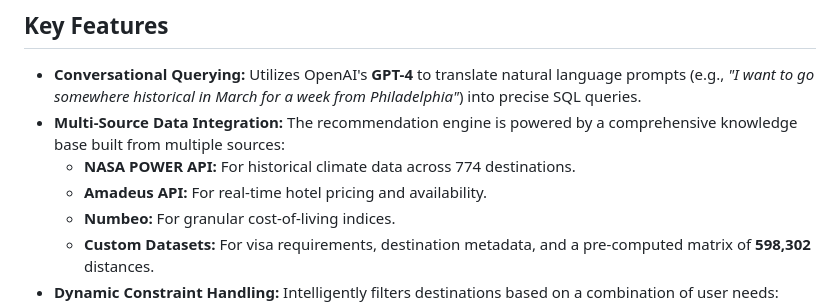
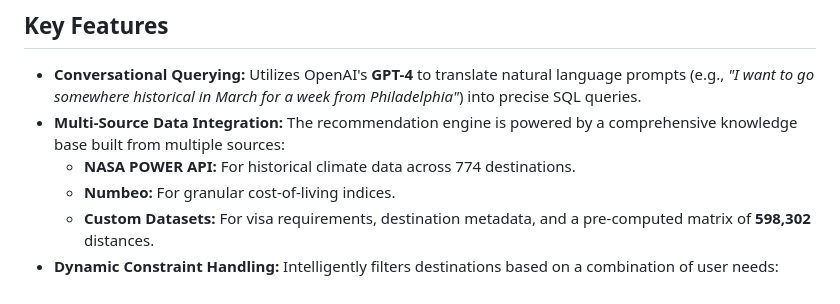
Before and after one commit to yuanditang/Trip-Recommender-Application, a Markdown page: README.md, the part around the change. Drawn GitHub-style.

Commit message:
更新 README.md

```diff
--- a/README.md
+++ b/README.md
@@ -44,7 +44,6 @@ This project addresses that gap with a data-driven Trip Recommender system. It p
   - **Conversational Querying:** Utilizes OpenAI's **GPT-4** to translate natural language prompts (e.g., *"I want to go somewhere historical in March for a week from Philadelphia"*) into precise SQL queries.
   - **Multi-Source Data Integration:** The recommendation engine is powered by a comprehensive knowledge base built from multiple sources:
       - **NASA POWER API:** For historical climate data across 774 destinations.
-      - **Amadeus API:** For real-time hotel pricing and availability.
       - **Numbeo:** For granular cost-of-living indices.
       - **Custom Datasets:** For visa requirements, destination metadata, and a pre-computed matrix of **598,302** distances.
   - **Dynamic Constraint Handling:** Intelligently filters destinations based on a combination of user needs:
```
